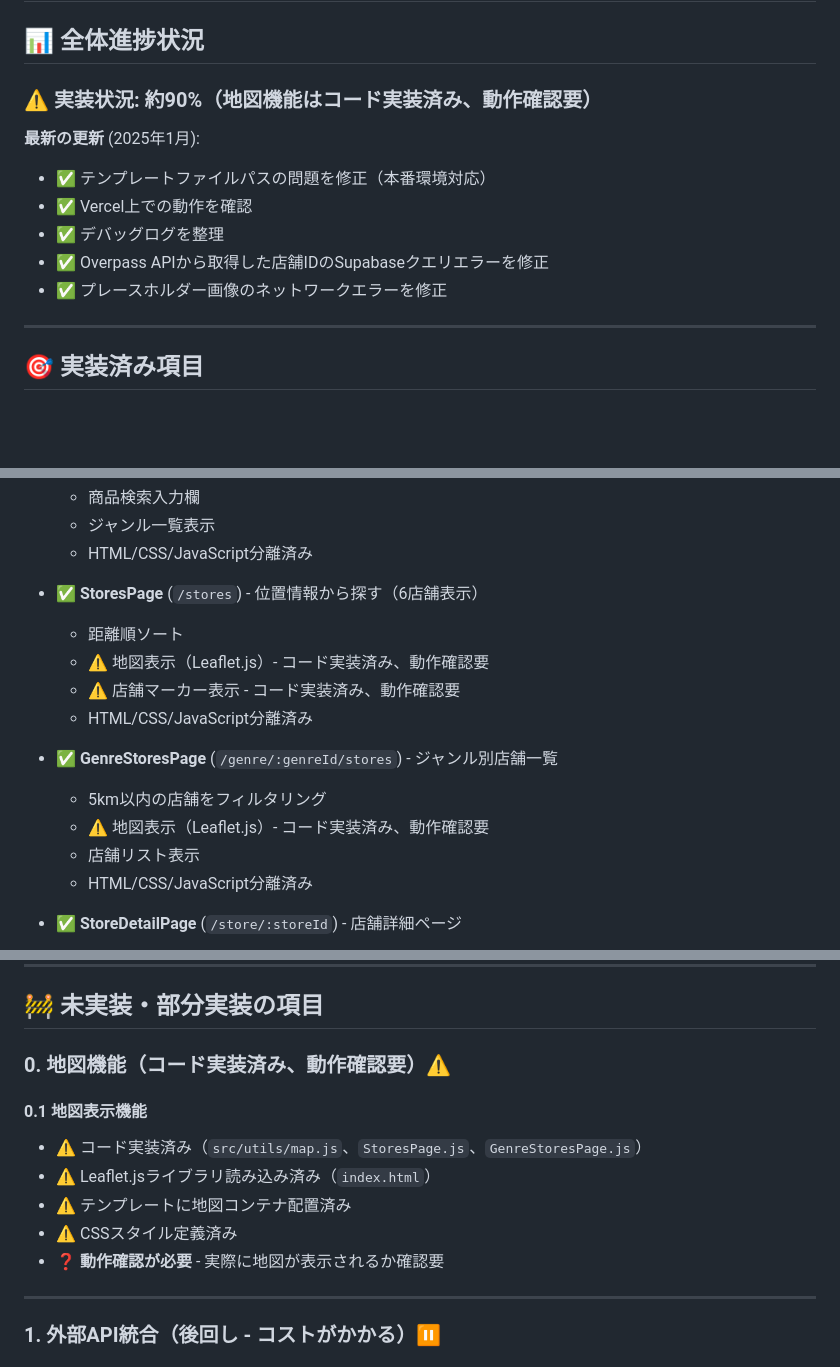
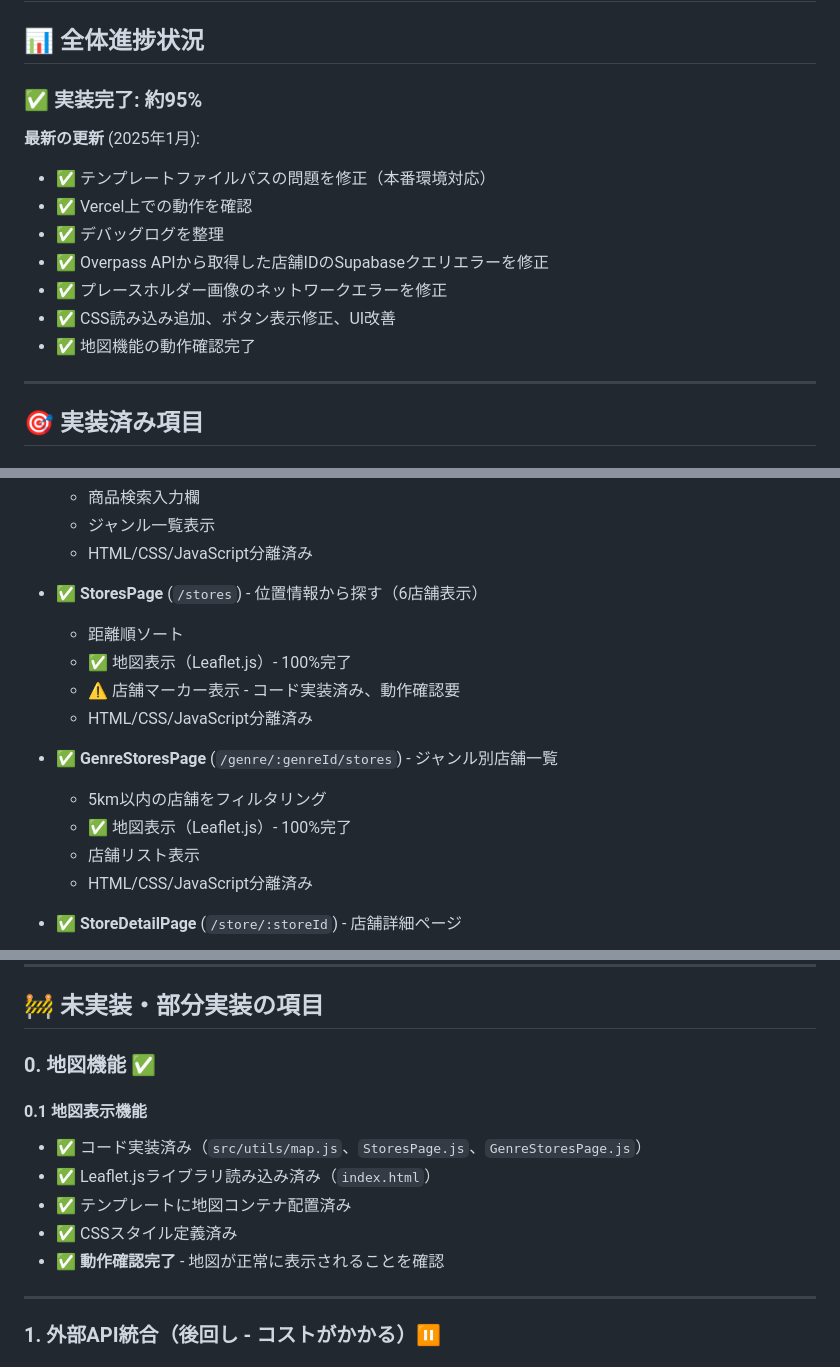
Before and after one commit to Nightsky8113/webapp, a Markdown page: PROGRESS_REPORT.md, 3 parts joined by grey strips. GitHub-like rendering; blank space fills up the shorter version.

```diff
--- a/PROGRESS_REPORT.md
+++ b/PROGRESS_REPORT.md
@@ -2,7 +2,7 @@
 
 ## 📊 全体進捗状況
 
-### ⚠️ 実装状況: 約90%（地図機能はコード実装済み、動作確認要）
+### ✅ 実装完了: 約95%
 
 **最新の更新** (2025年1月):
 - ✅ テンプレートファイルパスの問題を修正（本番環境対応）
@@ -10,6 +10,8 @@
 - ✅ デバッグログを整理
 - ✅ Overpass APIから取得した店舗IDのSupabaseクエリエラーを修正
 - ✅ プレースホルダー画像のネットワークエラーを修正
+- ✅ CSS読み込み追加、ボタン表示修正、UI改善
+- ✅ 地図機能の動作確認完了
 
 ---
 
@@ -30,13 +32,13 @@
 
 - ✅ **StoresPage** (`/stores`) - 位置情報から探す（6店舗表示）
   - 距離順ソート
-  - ⚠️ 地図表示（Leaflet.js）- コード実装済み、動作確認要
+  - ✅ 地図表示（Leaflet.js）- 100%完了
   - ⚠️ 店舗マーカー表示 - コード実装済み、動作確認要
   - HTML/CSS/JavaScript分離済み
 
 - ✅ **GenreStoresPage** (`/genre/:genreId/stores`) - ジャンル別店舗一覧
   - 5km以内の店舗をフィルタリング
-  - ⚠️ 地図表示（Leaflet.js）- コード実装済み、動作確認要
+  - ✅ 地図表示（Leaflet.js）- 100%完了
   - 店舗リスト表示
   - HTML/CSS/JavaScript分離済み
 
@@ -215,14 +217,14 @@
 
 ## 🚧 未実装・部分実装の項目
 
-### 0. 地図機能（コード実装済み、動作確認要）⚠️
+### 0. 地図機能 ✅
 
 #### 0.1 地図表示機能
-- ⚠️ コード実装済み（`src/utils/map.js`、`StoresPage.js`、`GenreStoresPage.js`）
-- ⚠️ Leaflet.jsライブラリ読み込み済み（`index.html`）
-- ⚠️ テンプレートに地図コンテナ配置済み
-- ⚠️ CSSスタイル定義済み
-- ❓ **動作確認が必要** - 実際に地図が表示されるか確認要
+- ✅ コード実装済み（`src/utils/map.js`、`StoresPage.js`、`GenreStoresPage.js`）
+- ✅ Leaflet.jsライブラリ読み込み済み（`index.html`）
+- ✅ テンプレートに地図コンテナ配置済み
+- ✅ CSSスタイル定義済み
+- ✅ **動作確認完了** - 地図が正常に表示されることを確認
 
 ---
 
```
Also changed, not shown: other parts of PROGRESS_REPORT.md (+4 -4 lines), 残っている作業.md (added, +153 -0 lines).
